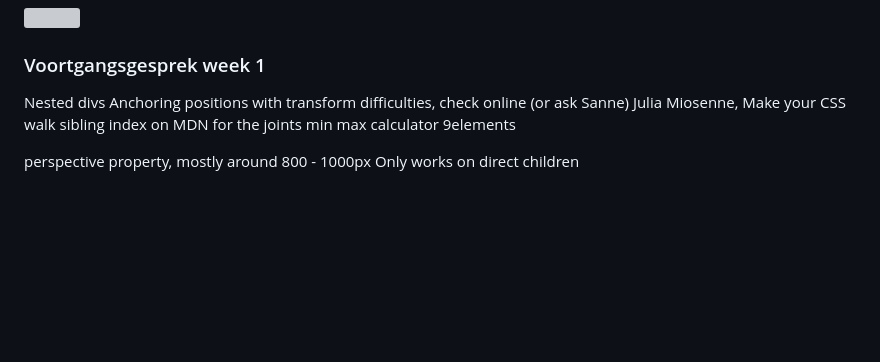
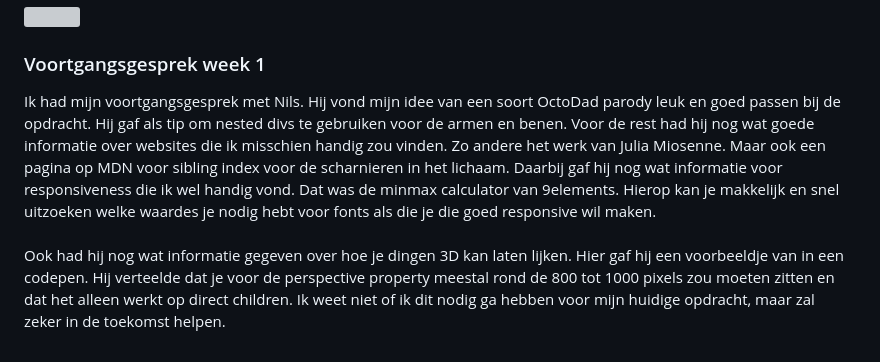
Before and after one commit to Smulvin/Melvin-Web_CSS, a Markdown page: README.md, the part around the change. GitHub-like rendering; blank space fills up the shorter version; grey boxes are pictures that could not be loaded.

Commit message:
readme aangevuld

```diff
--- a/README.md
+++ b/README.md
@@ -87,11 +87,5 @@ Voor mijn eigen opdracht wilde ik eerst de rubix kubus gaan maken om te oefenen
 <img src="Assets/README_imgs/octodad_inspiratie.webp">
 
 ### Voortgangsgesprek week 1
-Nested divs
-Anchoring positions with transform difficulties, check online (or ask Sanne)
-Julia Miosenne, Make your CSS walk
-sibling index on MDN for the joints
-min max calculator 9elements
-
-perspective property, mostly around 800 - 1000px
-Only works on direct children
+Ik had mijn voortgangsgesprek met Nils. Hij vond mijn idee van een soort OctoDad parody leuk en goed passen bij de opdracht. Hij gaf als tip om nested divs te gebruiken voor de armen en benen. Voor de rest had hij nog wat goede informatie over websites die ik misschien handig zou vinden. Zo andere het werk van Julia Miosenne. Maar ook een pagina op MDN voor sibling index voor de scharnieren in het lichaam. Daarbij gaf hij nog wat informatie voor responsiveness die ik wel handig vond. Dat was de minmax calculator van 9elements. Hierop kan je makkelijk en snel uitzoeken welke waardes je nodig hebt voor fonts als die je die goed responsive wil maken.<br><br>
+Ook had hij nog wat informatie gegeven over hoe je dingen 3D kan laten lijken. Hier gaf hij een voorbeeldje van in een codepen. Hij verteelde dat je voor de perspective property meestal rond de 800 tot 1000 pixels zou moeten zitten en dat het alleen werkt op direct children. Ik weet niet of ik dit nodig ga hebben voor mijn huidige opdracht, maar zal zeker in de toekomst helpen.
```
